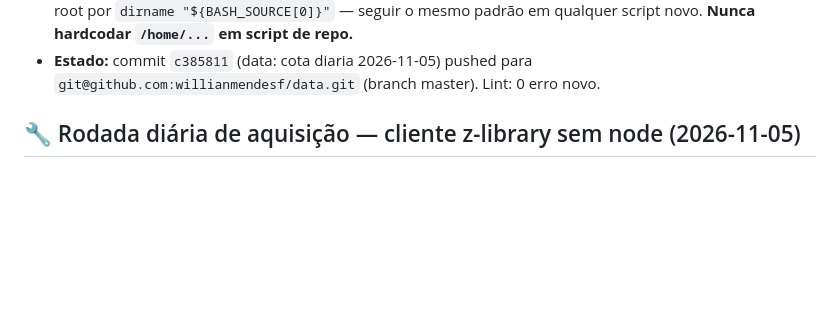
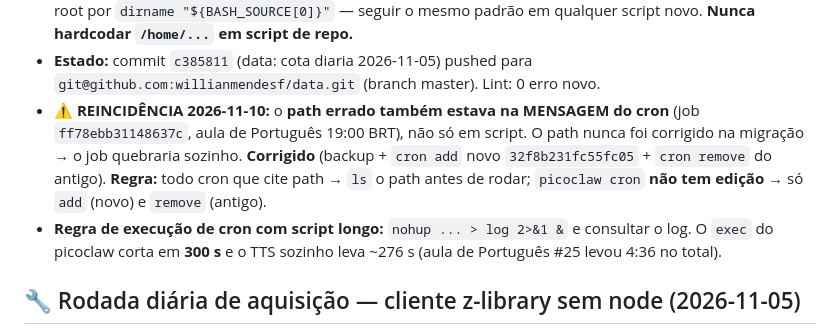
Before and after one commit to willianmendesf/study-agent, a Markdown page: memory/MEMORY.md, the part around the change. Drawn GitHub-style; blank space fills up the shorter version.

Commit message:
memoria: registra reincidencia do path errado no cron (2026-11-10)

```diff
--- a/memory/MEMORY.md
+++ b/memory/MEMORY.md
@@ -508,6 +508,15 @@ capítulo, versículos), (3) **link Memos**.
   padrão em qualquer script novo. **Nunca hardcodar `/home/...` em script de repo.**
 - **Estado:** commit `c385811` (data: cota diaria 2026-11-05) pushed para
   `git@github.com:willianmendesf/data.git` (branch master). Lint: 0 erro novo.
+- **⚠️ REINCIDÊNCIA 2026-11-10:** o **path errado também estava na MENSAGEM do
+  cron** (job `ff78ebb31148637c`, aula de Português 19:00 BRT), não só em
+  script. O path nunca foi corrigido na migração → o job quebraria sozinho.
+  **Corrigido** (backup + `cron add` novo `32f8b231fc55fc05` + `cron remove`
+  do antigo). **Regra:** todo cron que cite path → `ls` o path antes de rodar;
+  `picoclaw cron` **não tem edição** → só `add` (novo) e `remove` (antigo).
+- **Regra de execução de cron com script longo:** `nohup ... > log 2>&1 &`
+  e consultar o log. O `exec` do picoclaw corta em **300 s** e o TTS sozinho
+  leva ~276 s (aula de Português #25 levou 4:36 no total).
 
 ## 🔧 Rodada diária de aquisição — cliente z-library sem node (2026-11-05)
 
```
